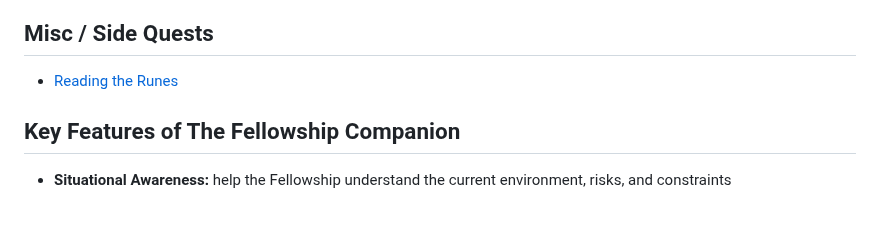
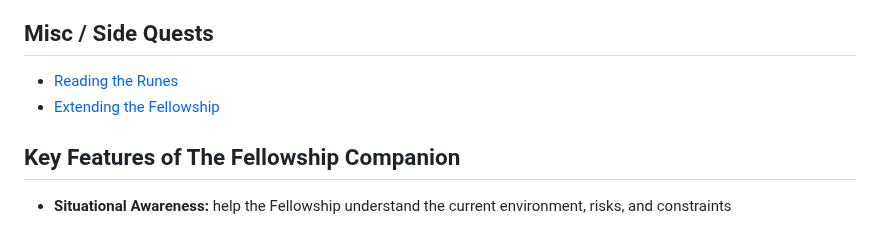
Before and after one commit to FiresOfMordor/The-Fellowship-of-the-Code-2026, a Markdown page: README.md, the part around the change. Rendered like a GitHub page.

```diff
--- a/README.md
+++ b/README.md
@@ -60,6 +60,7 @@ We are the team **FiresOfMordor**, a group of students working together on the j
 ## Misc / Side Quests
 
 - [Reading the Runes](misc/reading-the-runes.md)
+- [Extending the Fellowship](misc/rextending-the-fellowship.md)
 
 ## Key Features of The Fellowship Companion
 
```
